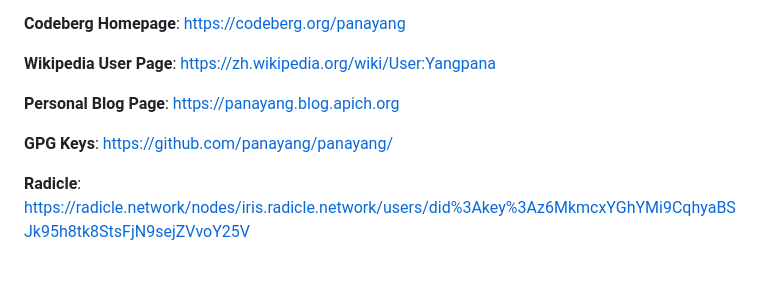
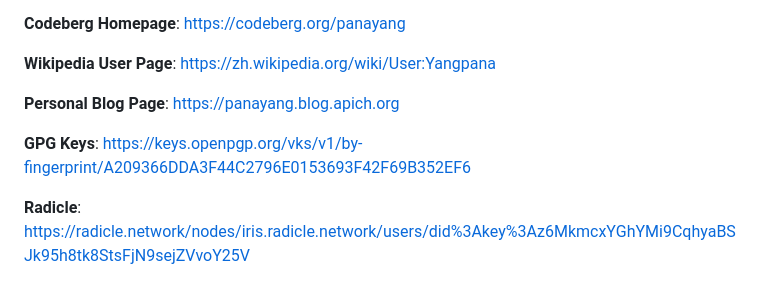
Before and after one commit to panayang/panayang, a Markdown page: README.md, the part around the change. GitHub-like rendering.

Commit message:
Change GPG Keys link to OpenPGP key server
Updated GPG Keys link to point to OpenPGP key server.

```diff
--- a/README.md
+++ b/README.md
@@ -26,7 +26,7 @@ Please note: His professional capacity is now solely focused on physics. As such
 
 **Personal Blog Page**: [https://panayang.blog.apich.org](https://panayang.blog.apich.org)
 
-**GPG Keys**: [https://github.com/panayang/panayang/](https://github.com/panayang/panayang/)
+**GPG Keys**: [https://keys.openpgp.org/vks/v1/by-fingerprint/A209366DDA3F44C2796E0153693F42F69B352EF6](https://keys.openpgp.org/vks/v1/by-fingerprint/A209366DDA3F44C2796E0153693F42F69B352EF6)
 
 **Radicle**: [https://radicle.network/nodes/iris.radicle.network/users/did%3Akey%3Az6MkmcxYGhYMi9CqhyaBSJk95h8tk8StsFjN9sejZVvoY25V](https://radicle.network/nodes/iris.radicle.network/users/did%3Akey%3Az6MkmcxYGhYMi9CqhyaBSJk95h8tk8StsFjN9sejZVvoY25V)
 
```
